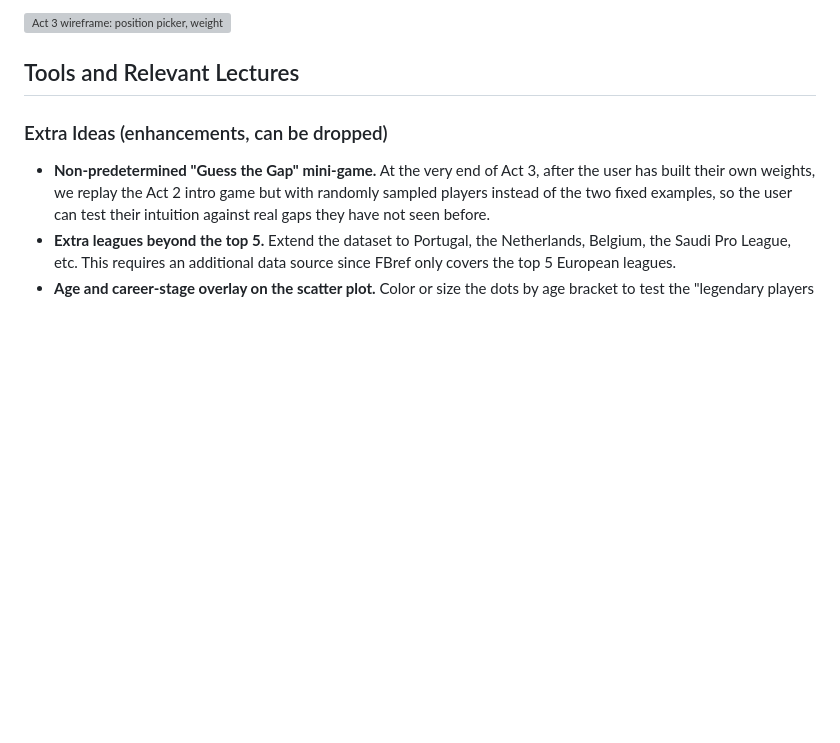
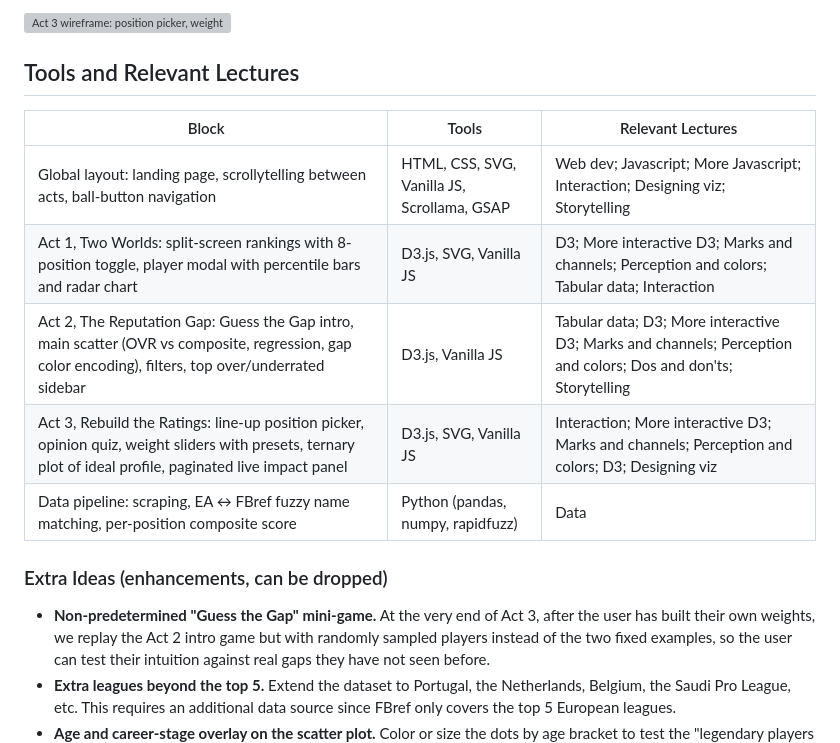
Before and after one commit to com-480-data-visualization/Tito-Data-Viz, a Markdown page: milestones/M2/Milestone 2.md, the part around the change. Rendered like a GitHub page; blank space fills up the shorter version; grey boxes are pictures that could not be loaded.

Commit message:
Added Tools and Relevant Lectures

```diff
--- a/milestones/M2/Milestone 2.md
+++ b/milestones/M2/Milestone 2.md
@@ -63,6 +63,14 @@ Act 3 closes the narrative of the project. The Reputation Gap identified in Act
 
 ## Tools and Relevant Lectures
 
+| Block | Tools | Relevant Lectures |
+|---|---|---|
+| Global layout: landing page, scrollytelling between acts, ball-button navigation | HTML, CSS, SVG, Vanilla JS, Scrollama, GSAP | Web dev; Javascript; More Javascript; Interaction; Designing viz; Storytelling |
+| Act 1, Two Worlds: split-screen rankings with 8-position toggle, player modal with percentile bars and radar chart | D3.js, SVG, Vanilla JS | D3; More interactive D3; Marks and channels; Perception and colors; Tabular data; Interaction |
+| Act 2, The Reputation Gap: Guess the Gap intro, main scatter (OVR vs composite, regression, gap color encoding), filters, top over/underrated sidebar | D3.js, Vanilla JS | Tabular data; D3; More interactive D3; Marks and channels; Perception and colors; Dos and don'ts; Storytelling |
+| Act 3, Rebuild the Ratings: line-up position picker, opinion quiz, weight sliders with presets, ternary plot of ideal profile, paginated live impact panel | D3.js, SVG, Vanilla JS | Interaction; More interactive D3; Marks and channels; Perception and colors; D3; Designing viz |
+| Data pipeline: scraping, EA ↔ FBref fuzzy name matching, per-position composite score | Python (pandas, numpy, rapidfuzz) | Data |
+
 ### Extra Ideas (enhancements, can be dropped)
 
 - **Non-predetermined "Guess the Gap" mini-game.** At the very end of Act 3, after the user has built their own weights, we replay the Act 2 intro game but with randomly sampled players instead of the two fixed examples, so the user can test their intuition against real gaps they have not seen before.
```
